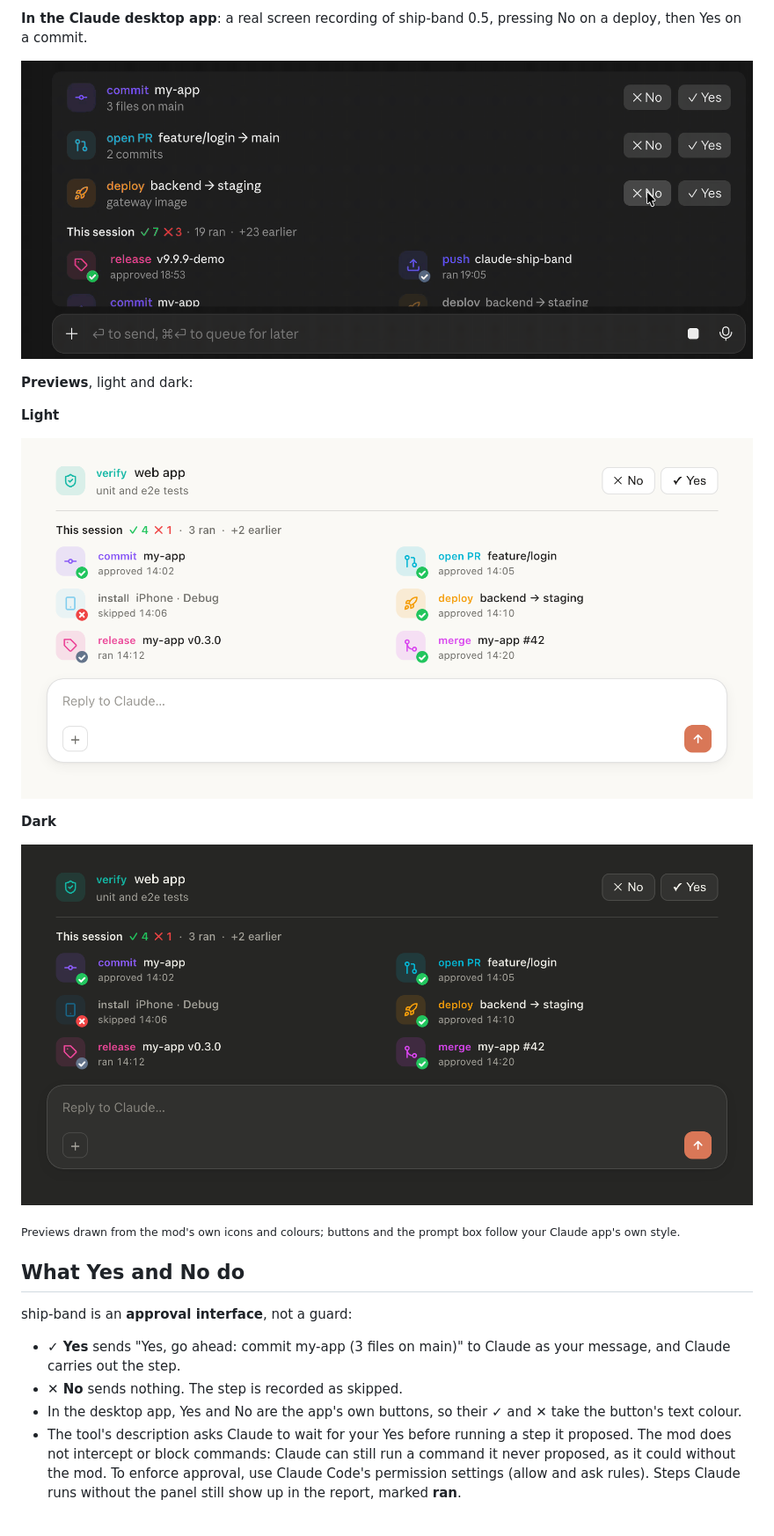
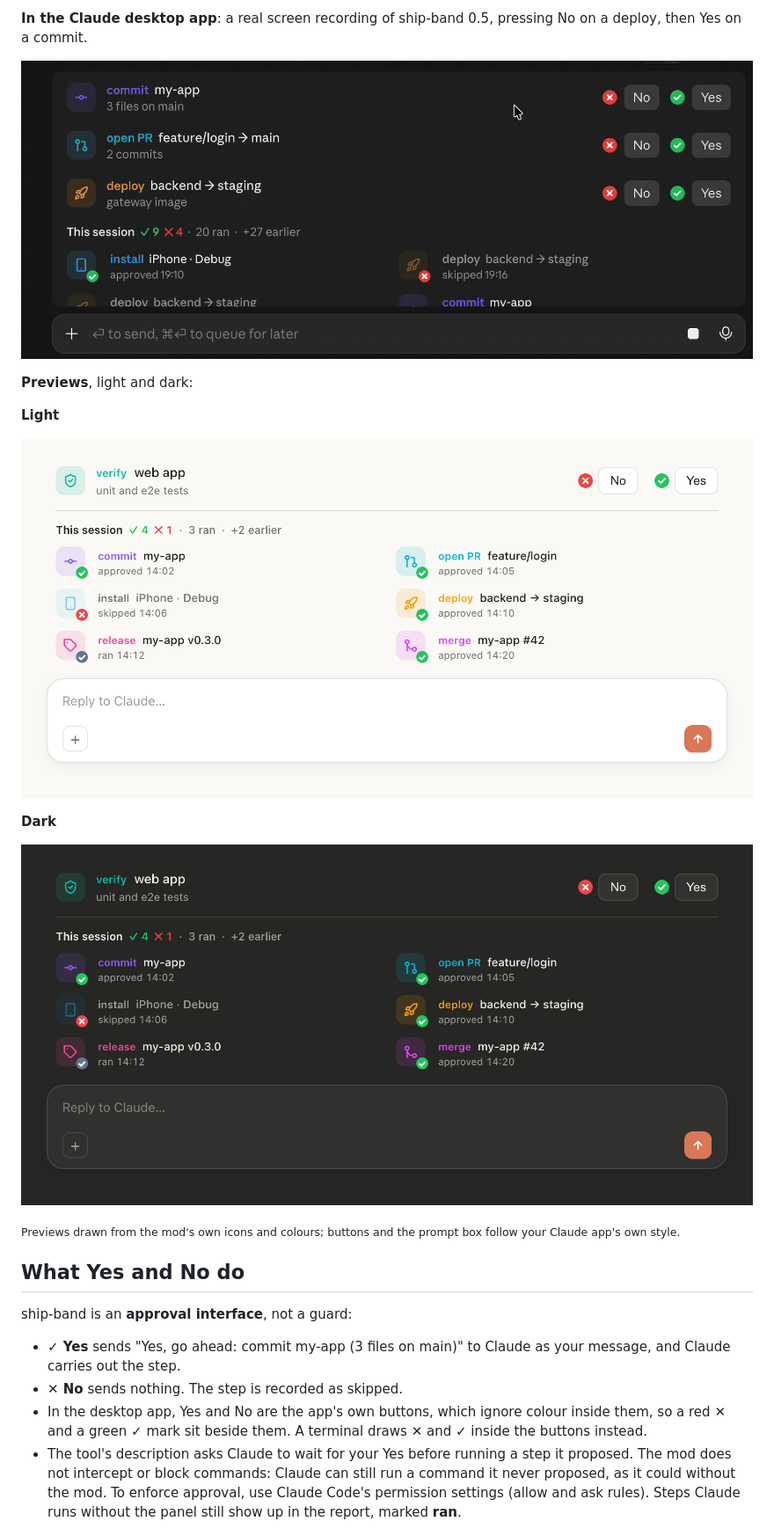
Before and after one commit to Azzam/claude-ship-band, a Markdown page: README.md, the part around the change. Shown at 88% size. GitHub-like rendering; pictures changed too: docs/band-dark.png, docs/band-light.png, docs/demo.gif.

Commit message:
0.5.2: red and green marks beside Yes/No in the desktop app; new recording

```diff
--- a/README.md
+++ b/README.md
@@ -28,7 +28,7 @@ ship-band is an **approval interface**, not a guard:
 
 - **✓ Yes** sends "Yes, go ahead: commit my-app (3 files on main)" to Claude as your message, and Claude carries out the step.
 - **✕ No** sends nothing. The step is recorded as skipped.
-- In the desktop app, Yes and No are the app's own buttons, so their ✓ and ✕ take the button's text colour.
+- In the desktop app, Yes and No are the app's own buttons, which ignore colour inside them, so a red ✕ and a green ✓ mark sit beside them. A terminal draws ✕ and ✓ inside the buttons instead.
 - The tool's description asks Claude to wait for your Yes before running a step it proposed. The mod does not intercept or block commands: Claude can still run a command it never proposed, as it could without the mod. To enforce approval, use Claude Code's permission settings (allow and ask rules). Steps Claude runs without the panel still show up in the report, marked **ran**.
 
 ## The session report
```
Also changed, not shown: 4 other files.
